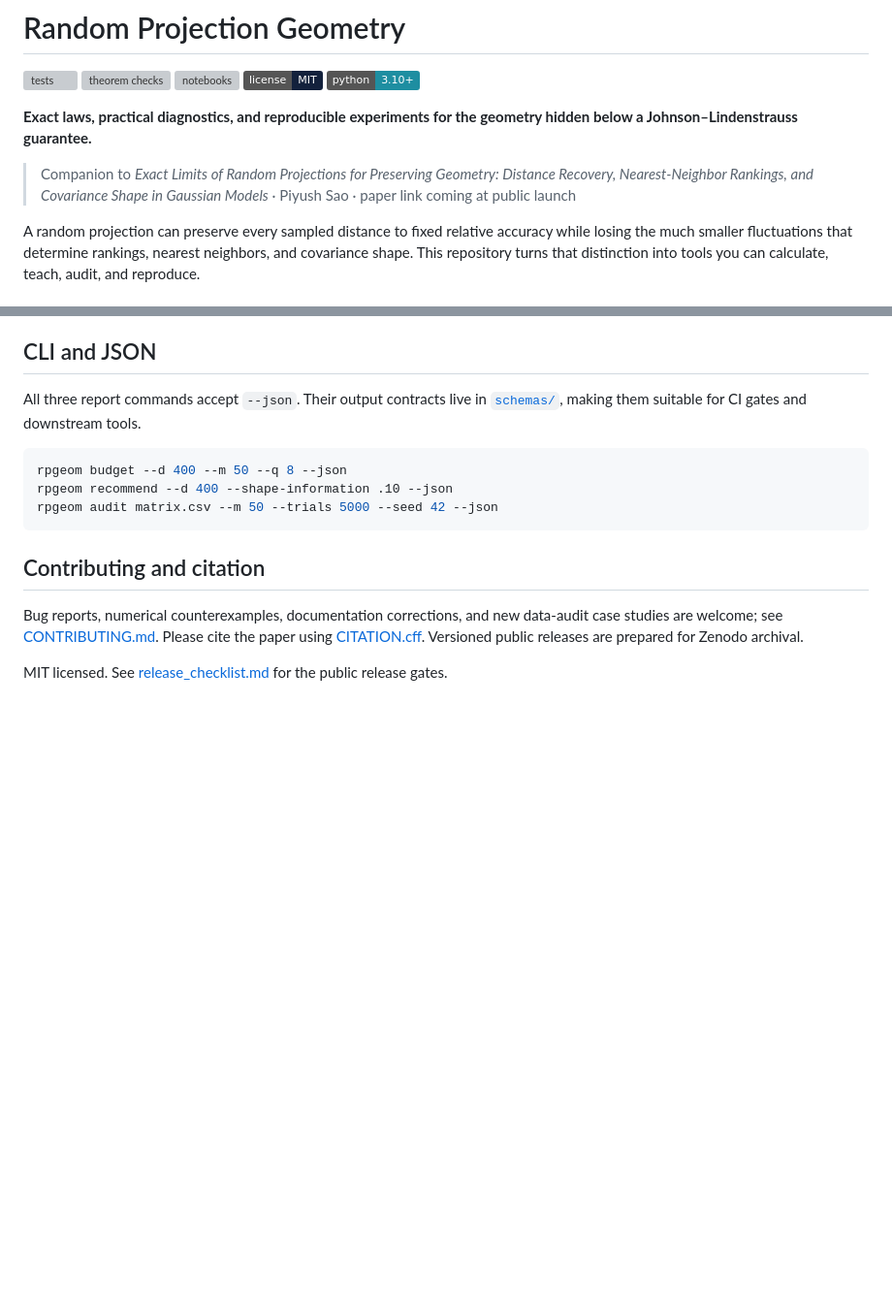
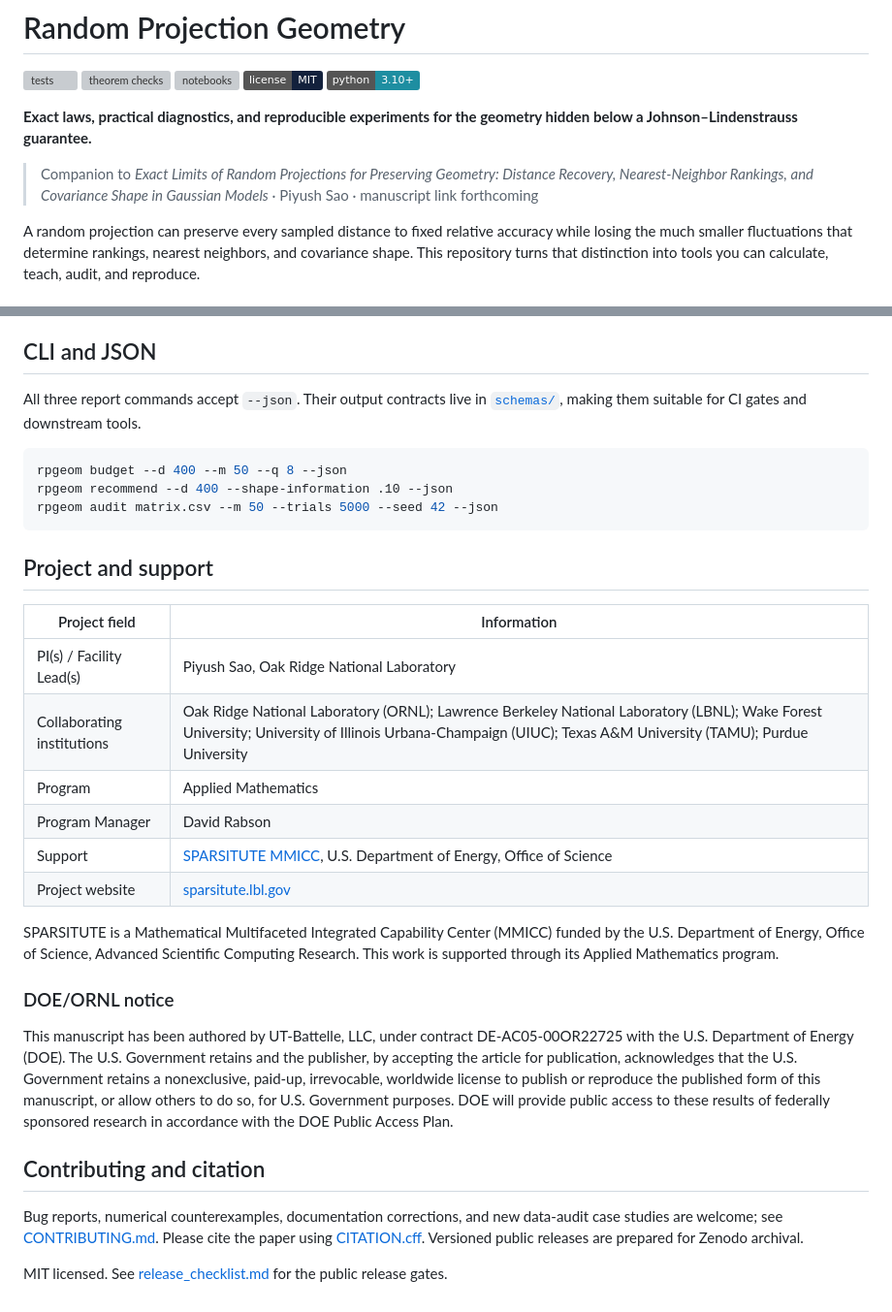
Before and after one commit to piyush314/random-projection-geometry, a Markdown page: README.md, 2 parts joined by grey strips. Shown at 97% size. Rendered like a GitHub page; badges without logos; blank space fills up the shorter version; grey boxes are pictures that could not be loaded.

Commit message:
Add SPARSITUTE project and DOE support details

````diff
--- a/README.md
+++ b/README.md
@@ -11,7 +11,7 @@ geometry hidden below a Johnson–Lindenstrauss guarantee.**
 
 > Companion to *Exact Limits of Random Projections for Preserving Geometry:
 > Distance Recovery, Nearest-Neighbor Rankings, and Covariance Shape in
-> Gaussian Models* · Piyush Sao · paper link coming at public launch
+> Gaussian Models* · Piyush Sao · manuscript link forthcoming
 
 A random projection can preserve every sampled distance to fixed relative
 accuracy while losing the much smaller fluctuations that determine rankings,
@@ -142,6 +142,33 @@ rpgeom recommend --d 400 --shape-information .10 --json
 rpgeom audit matrix.csv --m 50 --trials 5000 --seed 42 --json
 ```
 
+## Project and support
+
+| Project field | Information |
+|---|---|
+| PI(s) / Facility Lead(s) | Piyush Sao, Oak Ridge National Laboratory |
+| Collaborating institutions | Oak Ridge National Laboratory (ORNL); Lawrence Berkeley National Laboratory (LBNL); Wake Forest University; University of Illinois Urbana-Champaign (UIUC); Texas A&M University (TAMU); Purdue University |
+| Program | Applied Mathematics |
+| Program Manager | David Rabson |
+| Support | [SPARSITUTE MMICC](https://sparsitute.lbl.gov/), U.S. Department of Energy, Office of Science |
+| Project website | [sparsitute.lbl.gov](https://sparsitute.lbl.gov/) |
+
+SPARSITUTE is a Mathematical Multifaceted Integrated Capability Center (MMICC)
+funded by the U.S. Department of Energy, Office of Science, Advanced Scientific
+Computing Research. This work is supported through its Applied Mathematics
+program.
+
+### DOE/ORNL notice
+
+This manuscript has been authored by UT-Battelle, LLC, under contract
+DE-AC05-00OR22725 with the U.S. Department of Energy (DOE). The U.S. Government
+retains and the publisher, by accepting the article for publication,
+acknowledges that the U.S. Government retains a nonexclusive, paid-up,
+irrevocable, worldwide license to publish or reproduce the published form of
+this manuscript, or allow others to do so, for U.S. Government purposes. DOE
+will provide public access to these results of federally sponsored research in
+accordance with the DOE Public Access Plan.
+
 ## Contributing and citation
 
 Bug reports, numerical counterexamples, documentation corrections, and new
````
